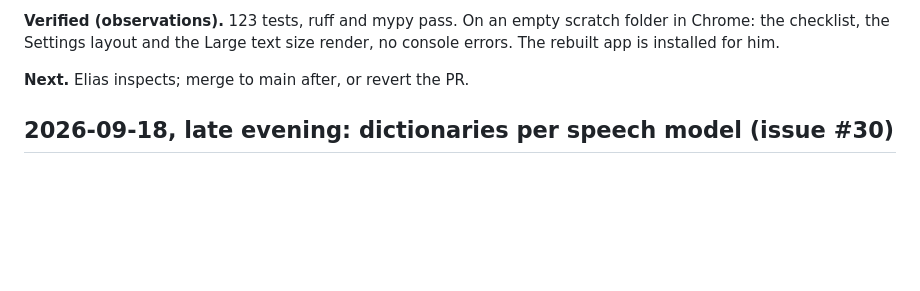
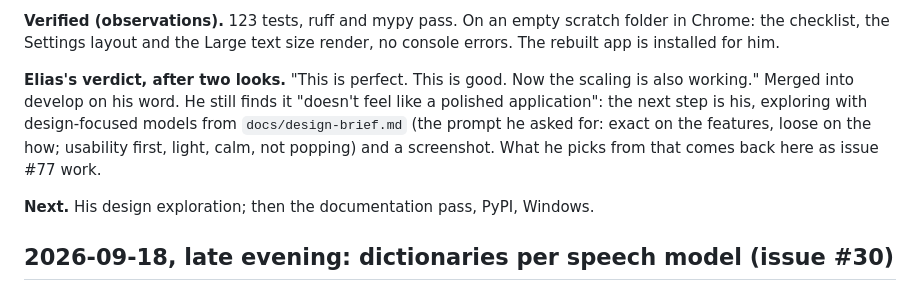
Before and after one commit to eandualem/entune, a Markdown page: docs/handoff.md, the part around the change. Rendered like a GitHub page; blank space fills up the shorter version.

```diff
--- a/docs/handoff.md
+++ b/docs/handoff.md
@@ -42,7 +42,16 @@ comparison, etc"
 scratch folder in Chrome: the checklist, the Settings layout and the Large
 text size render, no console errors. The rebuilt app is installed for him.
 
-**Next.** Elias inspects; merge to main after, or revert the PR.
+**Elias's verdict, after two looks.** "This is perfect. This is good. Now
+the scaling is also working." Merged into develop on his word. He still
+finds it "doesn't feel like a polished application": the next step is his,
+exploring with design-focused models from `docs/design-brief.md` (the
+prompt he asked for: exact on the features, loose on the how; usability
+first, light, calm, not popping) and a screenshot. What he picks from that
+comes back here as issue #77 work.
+
+**Next.** His design exploration; then the documentation pass, PyPI,
+Windows.
 
 ## 2026-09-18, late evening: dictionaries per speech model (issue #30)
 
```
Also changed, not shown: docs/design-brief.md (added, +108 -0 lines).
